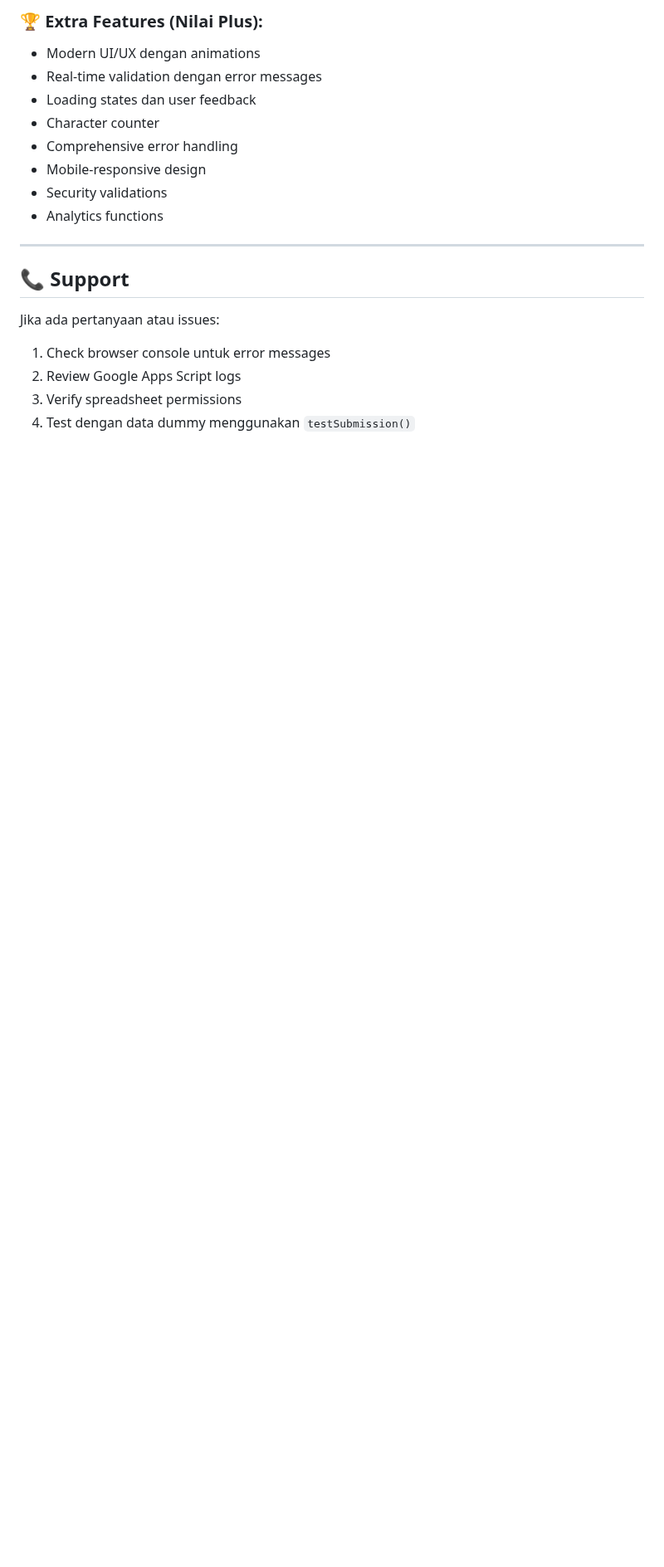
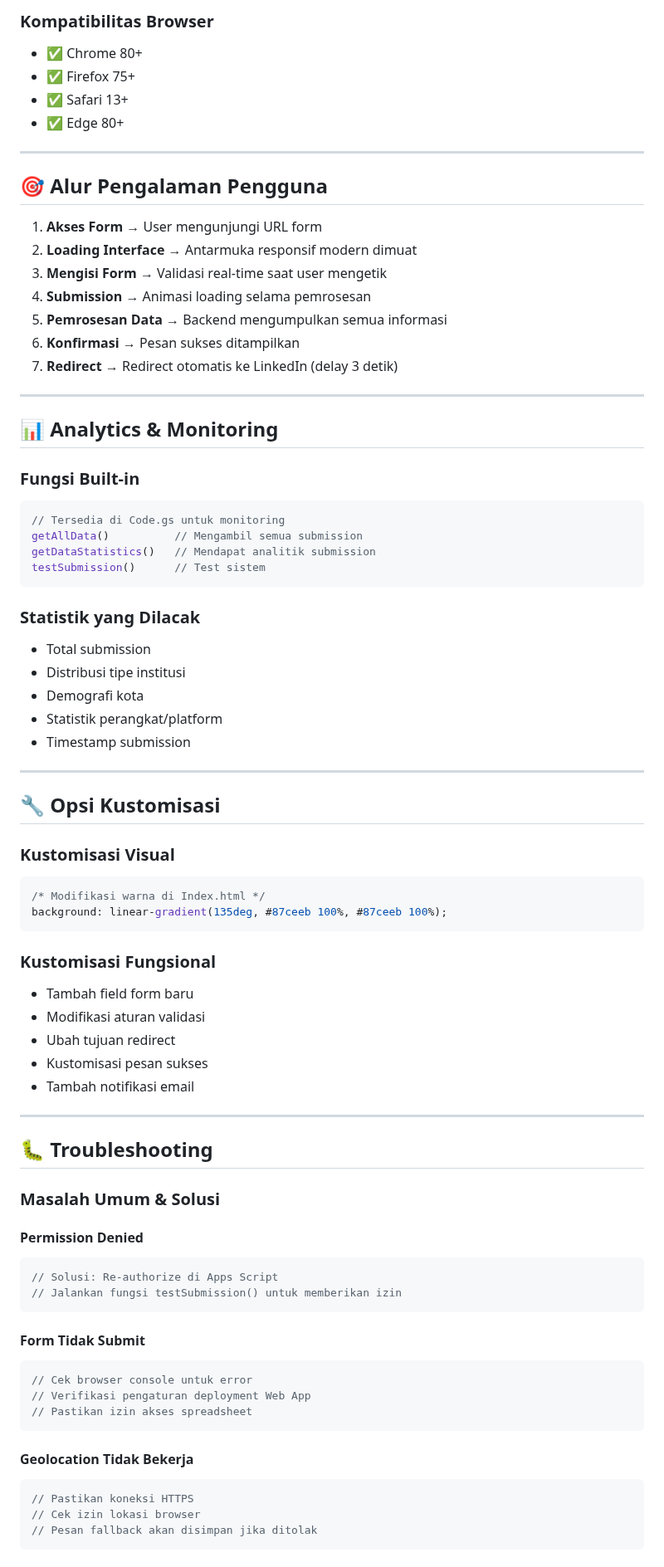
Before and after one commit to bahruprojects/Frontend-What-Can-I-Do-For-You, a Markdown page: README.md, the part around one of its changes. Shown at 83% size. Drawn GitHub-style; blank space fills up the shorter version.

````diff
--- a/README.md
+++ b/README.md
@@ -213,19 +186,81 @@ getDataStatistics()   // Get submission statistics
 
-### 🏆 Extra Features (Nilai Plus):
-- Modern UI/UX dengan animations
-- Real-time validation dengan error messages
-- Loading states dan user feedback
-- Character counter
-- Comprehensive error handling
-- Mobile-responsive design
-- Security validations
-- Analytics functions
+### Kompatibilitas Browser
+- ✅ Chrome 80+
+- ✅ Firefox 75+
+- ✅ Safari 13+
+- ✅ Edge 80+
 
 ---
 
-## 📞 Support
+## 🎯 Alur Pengalaman Pengguna
 
-Jika ada pertanyaan atau issues:
-1. Check browser console untuk error messages
-2. Review Google Apps Script logs
-3. Verify spreadsheet permissions
+1. **Akses Form** → User mengunjungi URL form
+2. **Loading Interface** → Antarmuka responsif modern dimuat
+3. **Mengisi Form** → Validasi real-time saat user mengetik
+4. **Submission** → Animasi loading selama pemrosesan
+5. **Pemrosesan Data** → Backend mengumpulkan semua informasi
+6. **Konfirmasi** → Pesan sukses ditampilkan
+7. **Redirect** → Redirect otomatis ke LinkedIn (delay 3 detik)
+
+---
+
+## 📊 Analytics & Monitoring
+
+### Fungsi Built-in
+```javascript
+// Tersedia di Code.gs untuk monitoring
+getAllData()          // Mengambil semua submission
+getDataStatistics()   // Mendapat analitik submission
+testSubmission()      // Test sistem
+```
+
+### Statistik yang Dilacak
+- Total submission
+- Distribusi tipe institusi
+- Demografi kota
+- Statistik perangkat/platform
+- Timestamp submission
+
+---
+
+## 🔧 Opsi Kustomisasi
+
+### Kustomisasi Visual
+```css
+/* Modifikasi warna di Index.html */
+background: linear-gradient(135deg, #87ceeb 100%, #87ceeb 100%);
+```
+
+### Kustomisasi Fungsional
+- Tambah field form baru
+- Modifikasi aturan validasi
+- Ubah tujuan redirect
+- Kustomisasi pesan sukses
+- Tambah notifikasi email
+
+---
+
+## 🐛 Troubleshooting
+
+### Masalah Umum & Solusi
+
+#### Permission Denied
+```javascript
+// Solusi: Re-authorize di Apps Script
+// Jalankan fungsi testSubmission() untuk memberikan izin
+```
+
+#### Form Tidak Submit
+```javascript
+// Cek browser console untuk error
+// Verifikasi pengaturan deployment Web App
+// Pastikan izin akses spreadsheet
+```
+
+#### Geolocation Tidak Bekerja
+```javascript
+// Pastikan koneksi HTTPS
+// Cek izin lokasi browser
+// Pesan fallback akan disimpan jika ditolak
+```
+
````
Also changed, not shown: other parts of README.md (+279 -171 lines).
